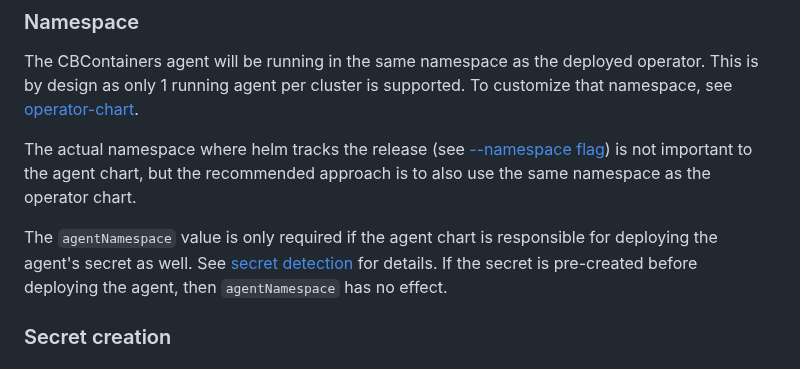
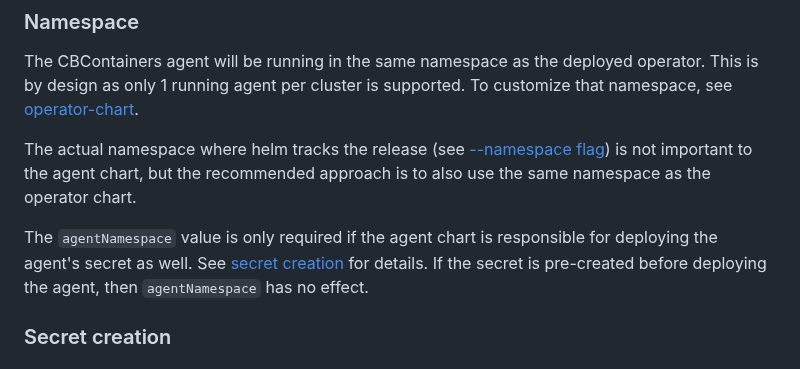
Before and after one commit to octarinesec/octarine-operator, a Markdown page: charts/cbcontainers-agent/README.md, the part around the change. Drawn GitHub-style.

Commit message:
Update README.md
typo fix

```diff
--- a/charts/cbcontainers-agent/README.md
+++ b/charts/cbcontainers-agent/README.md
@@ -44,7 +44,7 @@ To customize that namespace, see [operator-chart](../cbcontainers-operator).
 The actual namespace where helm tracks the release (see [--namespace flag](https://helm.sh/docs/helm/helm_install/)) is not important to the agent chart,
 but the recommended approach is to also use the same namespace as the operator chart.
 
-The `agentNamespace` value is only required if the agent chart is responsible for deploying the agent's secret as well. See [secret detection](#secret-creation) for details.
+The `agentNamespace` value is only required if the agent chart is responsible for deploying the agent's secret as well. See [secret creation](#secret-creation) for details.
 If the secret is pre-created before deploying the agent, then `agentNamespace` has no effect.
 
 ### Secret creation
```
